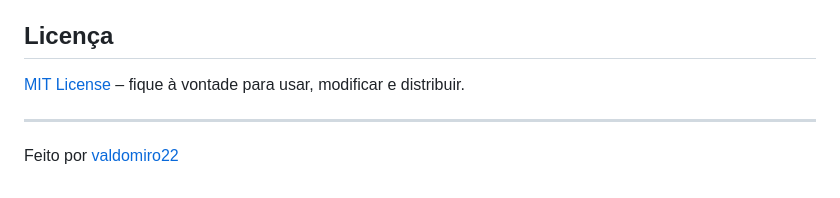
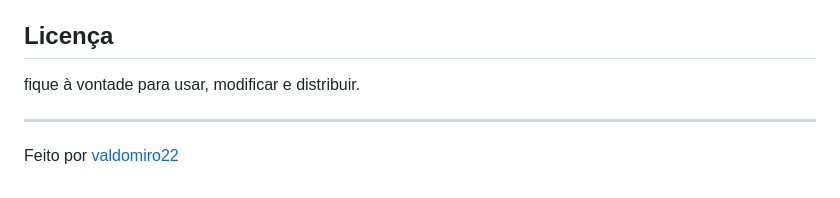
Before and after one commit to valdomiro22/gestao_usuario_flutter_riverpod, a Markdown page: README.md, the part around the change. Drawn GitHub-style.

Commit message:
correcao no readme

```diff
--- a/README.md
+++ b/README.md
@@ -117,7 +117,7 @@ Sinta-se à vontade para abrir **issues** ou enviar **pull requests**.
 
 ## Licença
 
-[MIT License](LICENSE) – fique à vontade para usar, modificar e distribuir.
+fique à vontade para usar, modificar e distribuir.
 
 ---
 
```
